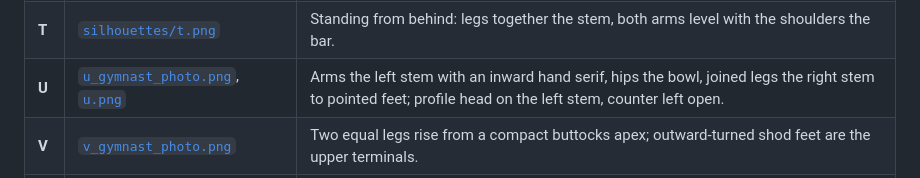
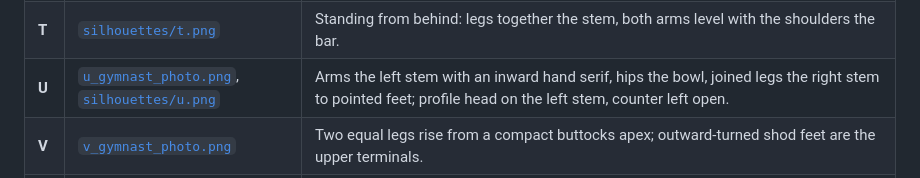
Before and after one commit to hbghlyj/posture-letters, a Markdown page: README.md, the part around the change. Drawn GitHub-style.

Commit message:
Label U's silhouette as silhouettes/u.png
Co-authored-by: arena-agent <297053741+arena-agent@users.noreply.github.com>

```diff
--- a/README.md
+++ b/README.md
@@ -86,7 +86,7 @@ python generate_font.py
 | **R** | [`r_gymnast_photo.png`](assets/r_gymnast_photo.png) | The same standing backbend as P, with the front leg stepped forward as the diagonal. |
 | **S** | [`s_gymnast_photo.png`](assets/s_gymnast_photo.png) | Grounded shins the lower terminal, backbend and head the middle curve, overlapped arms the upper hook. |
 | **T** | [`silhouettes/t.png`](assets/silhouettes/t.png) | Standing from behind: legs together the stem, both arms level with the shoulders the bar. |
-| **U** | [`u_gymnast_photo.png`](assets/u_gymnast_photo.png), [`u.png`](assets/silhouettes/u.png) | Arms the left stem with an inward hand serif, hips the bowl, joined legs the right stem to pointed feet; profile head on the left stem, counter left open. |
+| **U** | [`u_gymnast_photo.png`](assets/u_gymnast_photo.png), [`silhouettes/u.png`](assets/silhouettes/u.png) | Arms the left stem with an inward hand serif, hips the bowl, joined legs the right stem to pointed feet; profile head on the left stem, counter left open. |
 | **V** | [`v_gymnast_photo.png`](assets/v_gymnast_photo.png) | Two equal legs rise from a compact buttocks apex; outward-turned shod feet are the upper terminals. |
 | **W** | [`w_gymnast_photo.png`](assets/w_gymnast_photo.png) | Head and shoulders the centre peak, arms overlapping thighs as inner strokes, shorter slimmer calves as outer strokes. Hands conceal the grounded knees; pointed feet turn modestly outward. One contour, no carved notch. |
 | **X** | [`x_gymnast_photo.png`](assets/x_gymnast_photo.png) | Wide forward fold from behind: legs an inverted V, head hanging at the centre, arms to the upper corners. |
```
